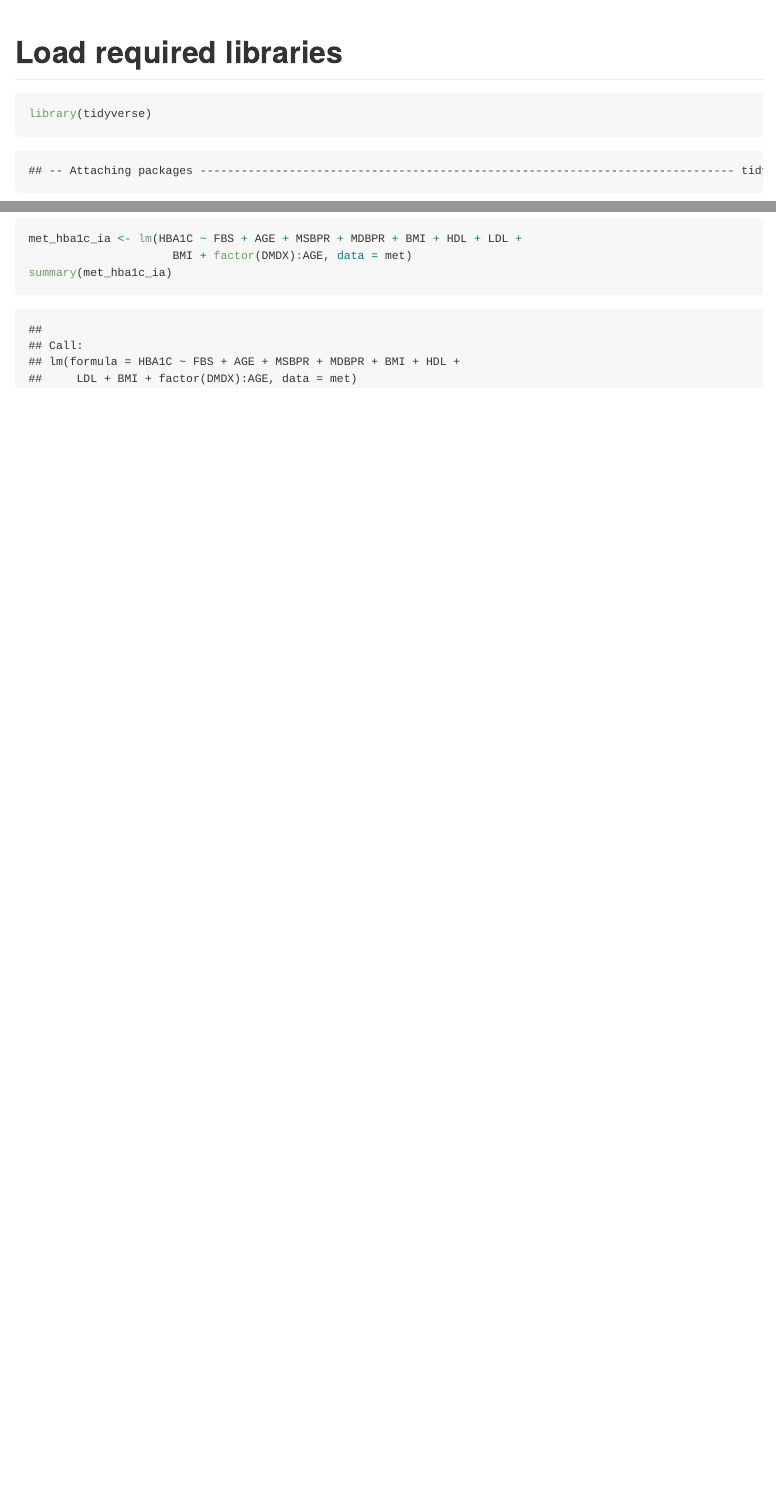
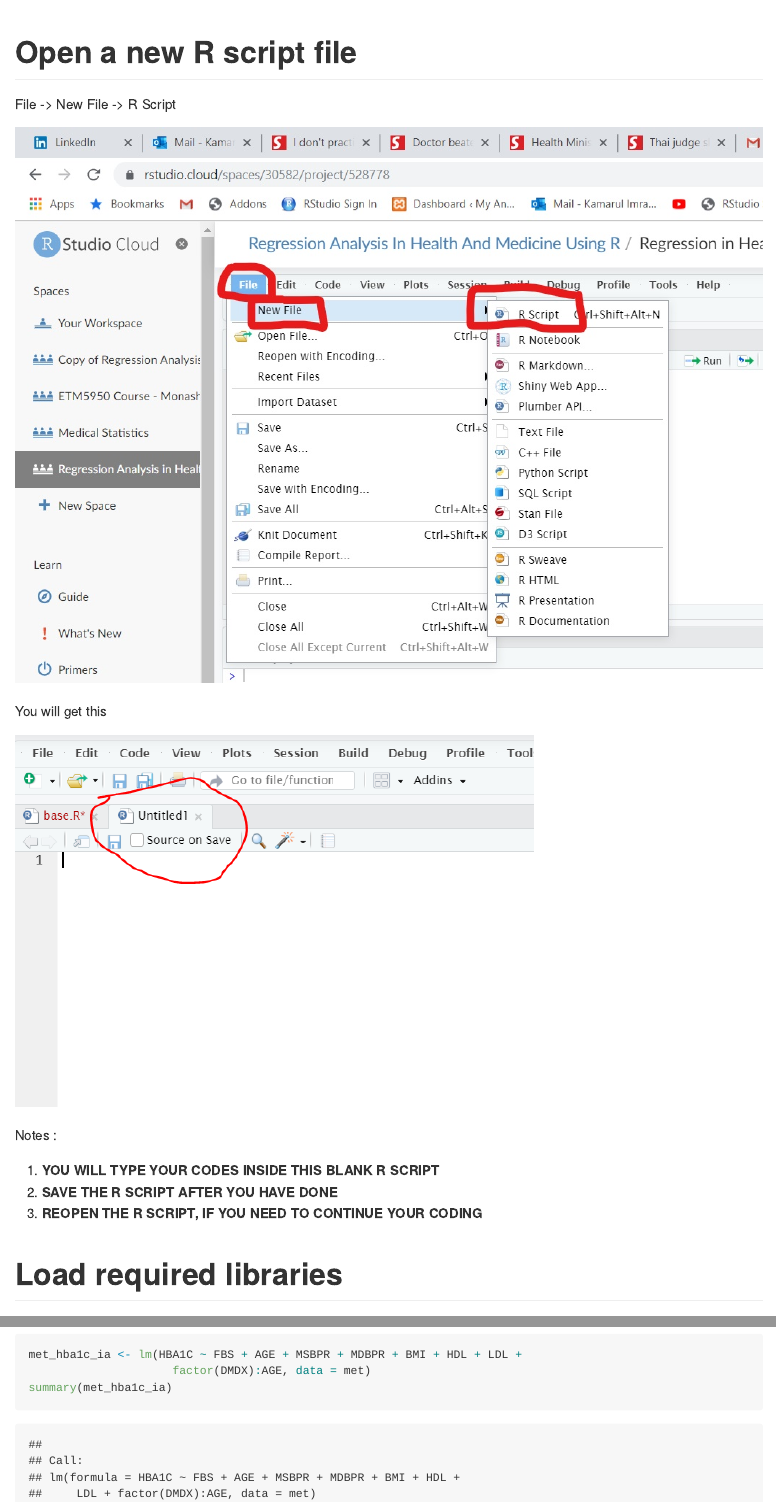
Before and after one commit to drkamarul/MY_R_Conference, an R Markdown document (regression_analysis.Rmd): the page in a window 1100 px wide, from 4470 px down, and a second part further down, joined at a grey line. The pictures show the output file regression_analysis.md that the author committed with the source, drawn offline in the style of GitHub.

Commit message:
edited rmd and add images

````diff
--- a/regression_analysis.Rmd
+++ b/regression_analysis.Rmd
@@ -129,6 +129,22 @@ Type and try to understand!
 ![](regression_analysis_files/figure-html/code.gif)
 
 
+# Open a new R script file
+
+File -> New File -> R Script
+
+![](regression_analysis_files/figure-html/new-r-script1.jpg)
+
+
+You will get this
+
+![](regression_analysis_files/figure-html/new-r-script.png)
+
+Notes :
+
+1. **YOU WILL TYPE YOUR CODES INSIDE THIS BLANK R SCRIPT**
+2. **SAVE THE R SCRIPT AFTER YOU HAVE DONE**
+3. **REOPEN THE R SCRIPT, IF YOU NEED TO CONTINUE YOUR CODING**
+
 # Load required libraries
 
-```{r}
@@ -311,7 +345,7 @@ We will add an interaction term (DMDX with AGE) in the covariates
 
 ```{r}
 met_hba1c_ia <- lm(HBA1C ~ FBS + AGE + MSBPR + MDBPR + BMI + HDL + LDL +
-                     BMI + factor(DMDX):AGE, data = met)
+                     factor(DMDX):AGE, data = met)
 summary(met_hba1c_ia)
 ```
 
````
Also changed, not shown: regression_analysis.md, regression_analysis_files/figure-html/new-r-script.png (added), regression_analysis_files/figure-html/new-r-script1.jpg (added), regression_analysis_files/figure-html/run.png (added), regression_analysis.Rmd (18 more changed lines).
